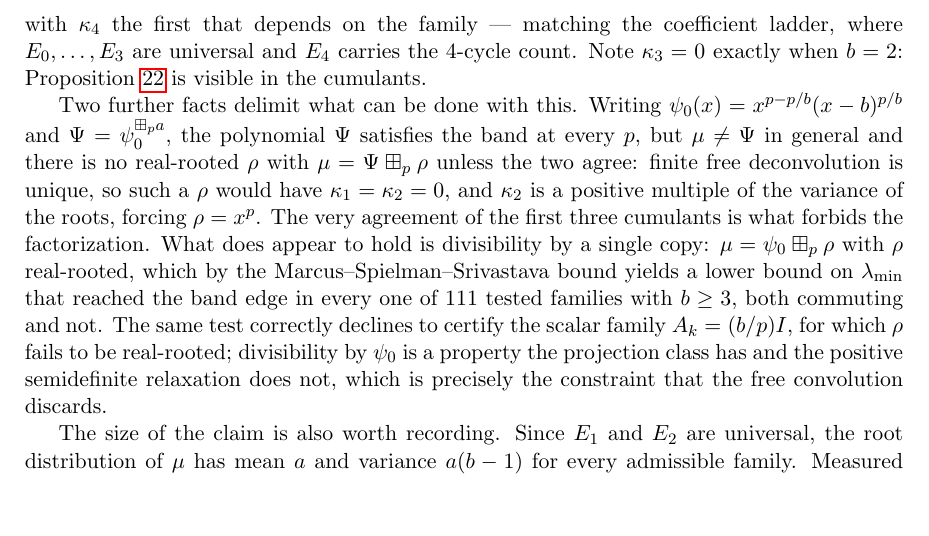
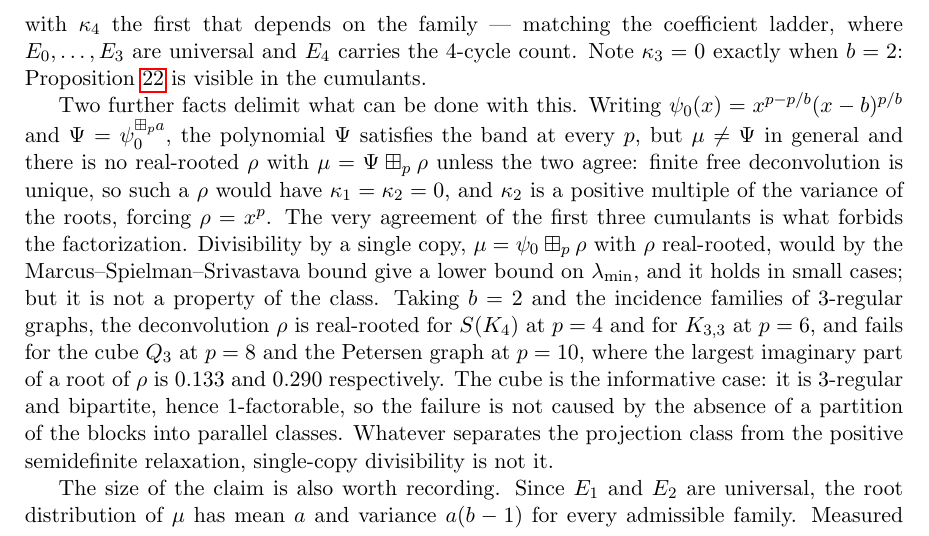
Before and after one commit to ElVec1o/rama-notes, a LaTeX paper (paper2_note/note.tex): part of page 20 of 26, cut so that both start at the same text, the shorter picture padded with empty space. Compiled offline with pdfLaTeX.

Commit message:
Withdraw the divisibility claim: Q_3 and Petersen are counterexamples
The single-copy divisibility mu = psi_0 box_p rho with rho real-rooted was recorded
last commit on the strength of 111 tested families. It is false. For b = 2 and the
incidence families of 3-regular graphs, rho is real-rooted at S(K_4) (p=4) and
K_{3,3} (p=6) but not at the cube Q_3 (p=8, max |Im| = 0.133) or Petersen (p=10,
max |Im| = 0.290).

The cube is the case that settles it: 3-regular and bipartite, hence 1-factorable by
Konig, so the orthogonal-partition hypothesis holds there and the failure is not
explained by its absence. Petersen, with chromatic index 4, fails too, so the two
properties are not equivalent either.

The deconvolution was self-tested before use -- round-trip to 4e-16, identity element
exact, shift additivity to 3e-10 -- and reconvolving psi_0 box_p rho reproduced mu to
error 0.0 at Q_3, so rho is exact and genuinely has complex roots.

prop:freepower and the cumulant results are untouched; only the divisibility
certificate is withdrawn.

```diff
--- a/paper2_note/note.tex
+++ b/paper2_note/note.tex
@@ -1315,14 +1315,17 @@ real-rooted $\rho$ with $\mu=\Psi\boxplus_p\rho$ unless the two agree: finite fr
 deconvolution is unique, so such a $\rho$ would have $\kappa_1=\kappa_2=0$, and
 $\kappa_2$ is a positive multiple of the variance of the roots, forcing
 $\rho=x^p$. The very agreement of the first three cumulants is what forbids the
-factorization. What does appear to hold is divisibility by a single copy:
-$\mu=\psi_0\boxplus_p\rho$ with $\rho$ real-rooted, which by the
-Marcus--Spielman--Srivastava bound yields a lower bound on $\lambda_{\min}$ that
-reached the band edge in every one of $111$ tested families with $b\ge3$, both
-commuting and not. The same test correctly declines to certify the scalar family
-$A_k=(b/p)I$, for which $\rho$ fails to be real-rooted; divisibility by $\psi_0$ is
-a property the projection class has and the positive semidefinite relaxation does
-not, which is precisely the constraint that the free convolution discards.
+factorization. Divisibility by a single copy, $\mu=\psi_0\boxplus_p\rho$ with $\rho$ real-rooted,
+would by the Marcus--Spielman--Srivastava bound give a lower bound on
+$\lambda_{\min}$, and it holds in small cases; but it is not a property of the
+class. Taking $b=2$ and the incidence families of $3$-regular graphs, the
+deconvolution $\rho$ is real-rooted for $S(K_4)$ at $p=4$ and for $K_{3,3}$ at
+$p=6$, and fails for the cube $Q_3$ at $p=8$ and the Petersen graph at $p=10$,
+where the largest imaginary part of a root of $\rho$ is $0.133$ and $0.290$
+respectively. The cube is the informative case: it is $3$-regular and bipartite,
+hence $1$-factorable, so the failure is not caused by the absence of a partition of
+the blocks into parallel classes. Whatever separates the projection class from the
+positive semidefinite relaxation, single-copy divisibility is not it.
 
 The size of the claim is also worth recording. Since $E_1$ and $E_2$ are universal,
 the root distribution of $\mu$ has mean $a$ and variance $a(b-1)$ for every
```
Also changed, not shown: paper2_note/note.pdf.
